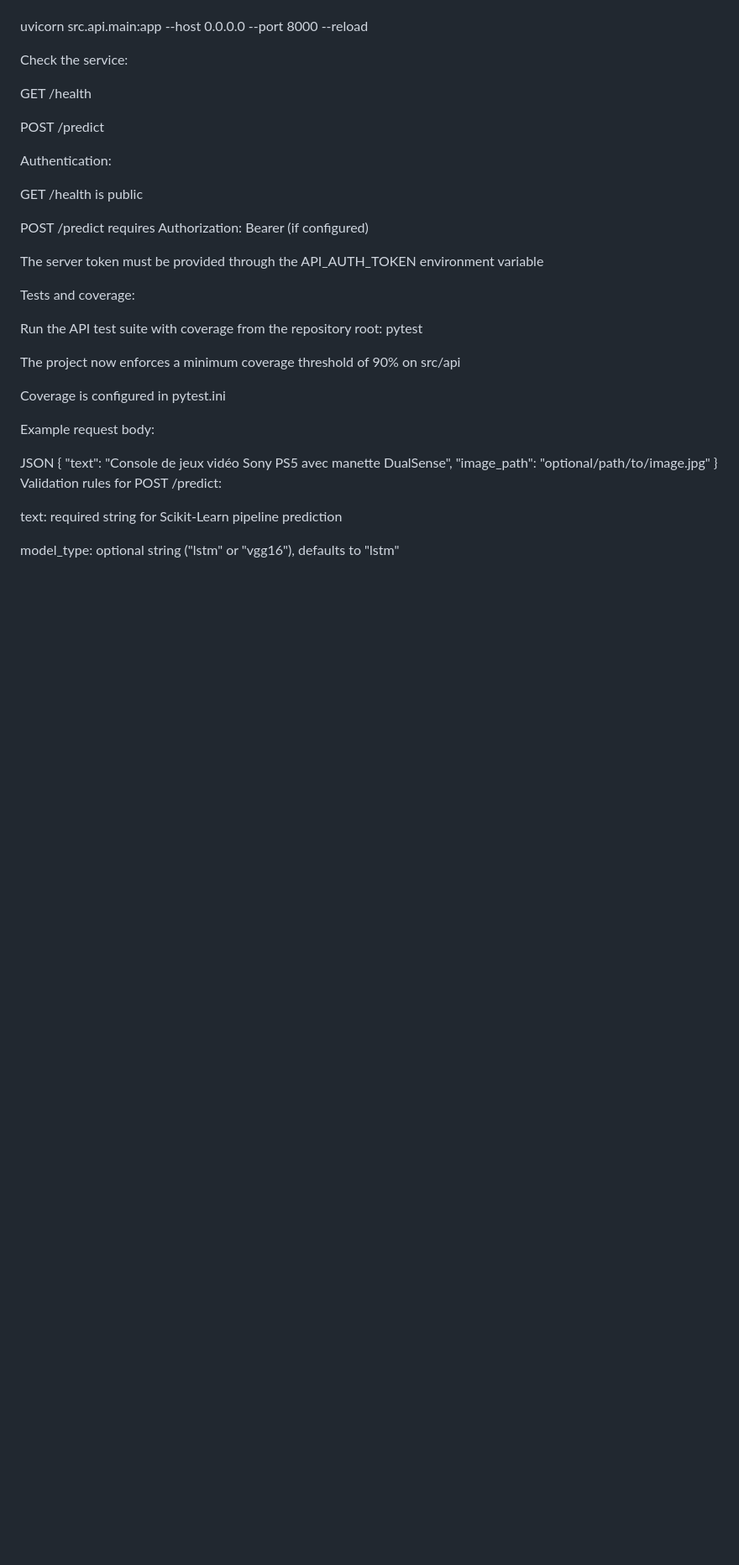
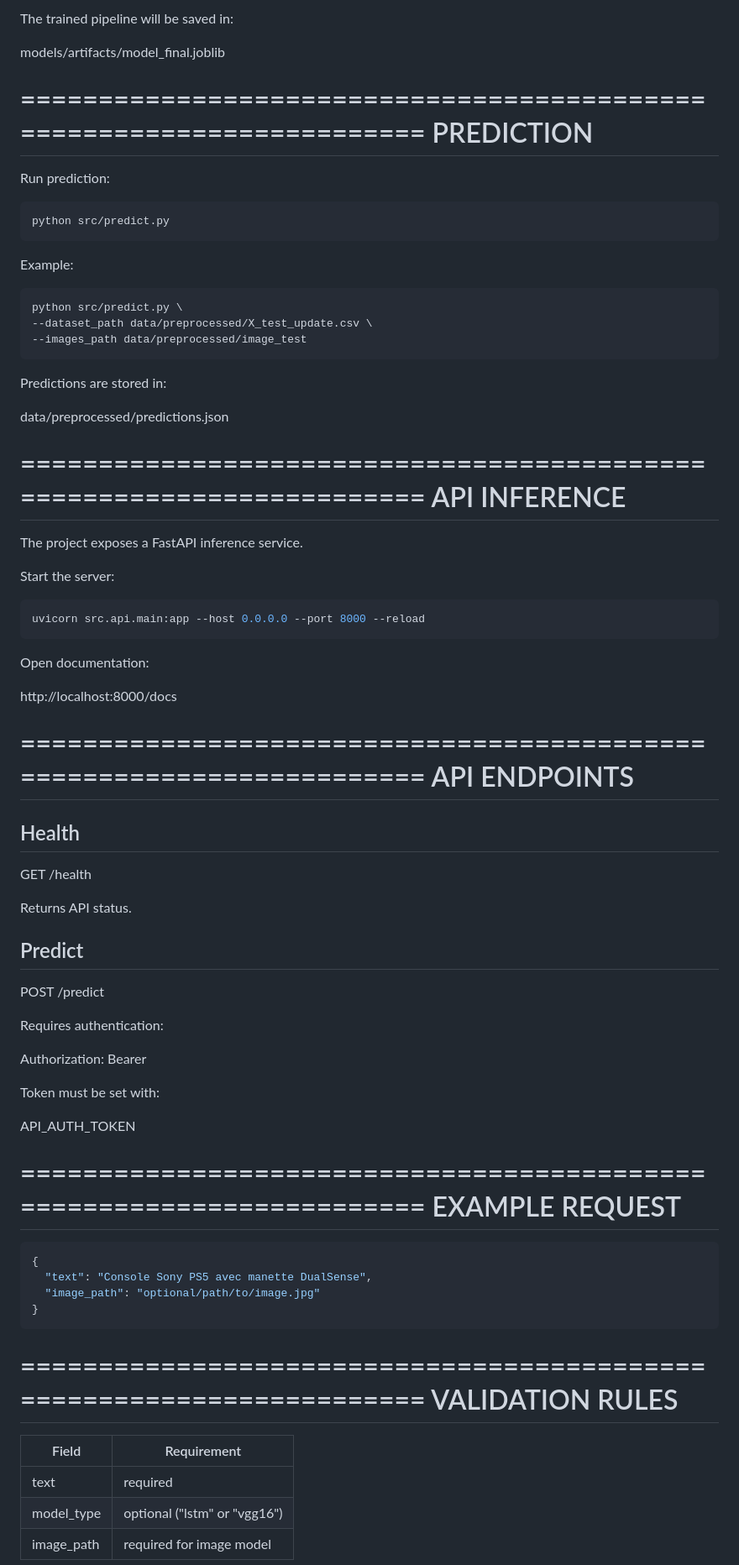
Before and after one commit to akiroussama/projetMLOPS_ecomerce, a Markdown page: README.md, the part around one of its changes. Shown at 84% size. Rendered like a GitHub page; blank space fills up the shorter version.

````diff
--- a/README.md
+++ b/README.md
@@ -100,37 +177,85 @@ Start the API from the repository root:
+The trained pipeline will be saved in:
+
+models/artifacts/model_final.joblib
+
+======================================================================
+PREDICTION
+======================================================================
+
+Run prediction:
+
+```bash
+python src/predict.py
+```
+
+Example:
+
+```bash
+python src/predict.py \
+--dataset_path data/preprocessed/X_test_update.csv \
+--images_path data/preprocessed/image_test
+```
+
+Predictions are stored in:
+
+data/preprocessed/predictions.json
+
+======================================================================
+API INFERENCE
+======================================================================
+
+The project exposes a FastAPI inference service.
+
+Start the server:
+
+```bash
 uvicorn src.api.main:app --host 0.0.0.0 --port 8000 --reload
+```
 
-Check the service:
+Open documentation:
 
+http://localhost:8000/docs
+
+======================================================================
+API ENDPOINTS
+======================================================================
+
+Health
+------
 GET /health
 
+Returns API status.
+
+Predict
+-------
 POST /predict
 
-Authentication:
+Requires authentication:
 
-GET /health is public
+Authorization: Bearer <token>
 
-POST /predict requires Authorization: Bearer <token> (if configured)
+Token must be set with:
 
-The server token must be provided through the API_AUTH_TOKEN environment variable
+API_AUTH_TOKEN
 
-Tests and coverage:
+======================================================================
+EXAMPLE REQUEST
+======================================================================
 
-Run the API test suite with coverage from the repository root: pytest
-
-The project now enforces a minimum coverage threshold of 90% on src/api
-
-Coverage is configured in pytest.ini
-
-Example request body:
-
-JSON
+```json
 {
-  "text": "Console de jeux vidéo Sony PS5 avec manette DualSense",
+  "text": "Console Sony PS5 avec manette DualSense",
   "image_path": "optional/path/to/image.jpg"
 }
-Validation rules for POST /predict:
+```
 
-text: required string for Scikit-Learn pipeline prediction
+======================================================================
+VALIDATION RULES
+======================================================================
 
-model_type: optional string ("lstm" or "vgg16"), defaults to "lstm"
+| Field      | Requirement                      |
+|------------|----------------------------------|
+| text       | required                         |
+| model_type | optional ("lstm" or "vgg16")     |
+| image_path | required for image model         |
 
````
Also changed, not shown: other parts of README.md (+354 -91 lines).
